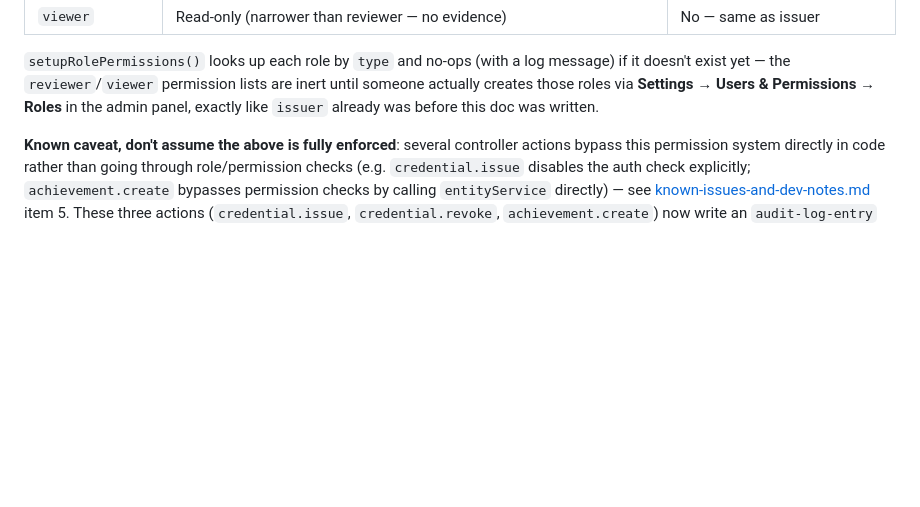
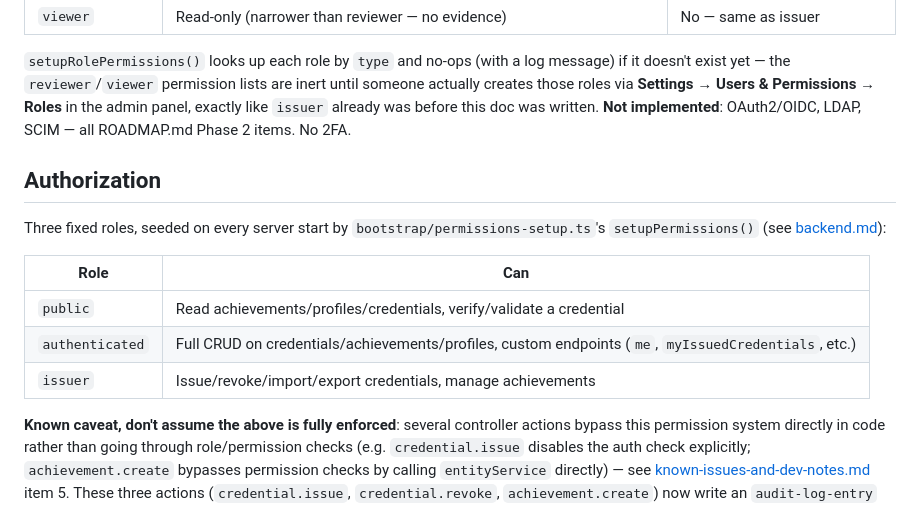
Before and after one commit to Schroedinger-Hat/certo, a Markdown page: docs/security.md, the part around the change. Drawn GitHub-style; blank space fills up the shorter version.

Commit message:
docs: add security.md, fix stale Swagger claims
New docs/security.md covers actual current state - authentication,
authorization (including the known permission-bypass caveats),
credential signing/verification, a secrets inventory, transport
security, and explicit non-implementation of GDPR/backups/audit logs -
per ROADMAP.md's "Security Documentation" checklist, but describing
what's real rather than aspirational.

README.md and docs/backend.md previously said Swagger wasn't enabled
("after enabling the Swagger plugin" / "not enabled in config/plugins.ts")
- both updated now that it is. docs/roadmap-plan.md marks Stage 1 item 5
partially done (OpenAPI done, /api/v1 versioning still deferred) and
item 6 done.

```diff
--- a/docs/security.md
+++ b/docs/security.md
@@ -35,6 +35,20 @@ message) if it doesn't exist yet — the `reviewer`/`viewer` permission lists
 are inert until someone actually creates those roles via
 **Settings → Users & Permissions → Roles** in the admin panel, exactly like
 `issuer` already was before this doc was written.
+**Not implemented**: OAuth2/OIDC, LDAP, SCIM — all
+ROADMAP.md Phase 2 items. No 2FA.
+
+## Authorization
+
+Three fixed roles, seeded on every server start by
+`bootstrap/permissions-setup.ts`'s `setupPermissions()` (see
+[backend.md](./backend.md#permission-bootstrapping)):
+
+| Role | Can |
+|---|---|
+| `public` | Read achievements/profiles/credentials, verify/validate a credential |
+| `authenticated` | Full CRUD on credentials/achievements/profiles, custom endpoints (`me`, `myIssuedCredentials`, etc.) |
+| `issuer` | Issue/revoke/import/export credentials, manage achievements |
 
 **Known caveat, don't assume the above is fully enforced**: several
 controller actions bypass this permission system directly in code rather
```
